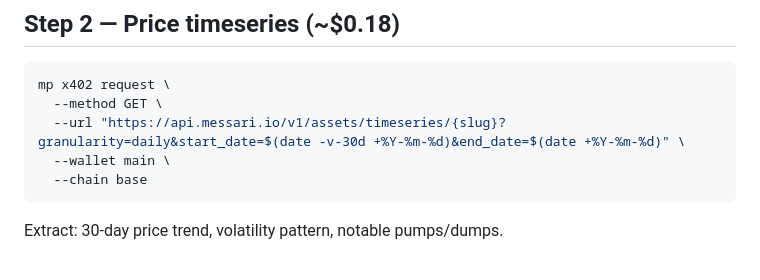
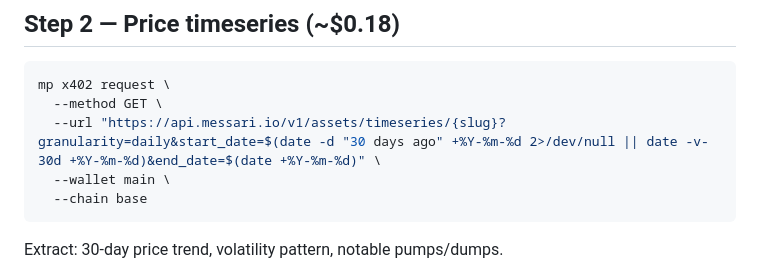
Before and after one commit to moonpay/skills, a Markdown page: skills/messari-token-research/SKILL.md, the part around the change. Rendered like a GitHub page.

Commit message:
fix: use portable date command (cross-platform macOS/Linux)

````diff
--- a/skills/messari-token-research/SKILL.md
+++ b/skills/messari-token-research/SKILL.md
@@ -62,7 +62,7 @@ Extract: name, symbol, market cap, circulating supply, max supply, category, des
 ```bash
 mp x402 request \
   --method GET \
-  --url "https://api.messari.io/v1/assets/timeseries/{slug}?granularity=daily&start_date=$(date -v-30d +%Y-%m-%d)&end_date=$(date +%Y-%m-%d)" \
+  --url "https://api.messari.io/v1/assets/timeseries/{slug}?granularity=daily&start_date=$(date -d "30 days ago" +%Y-%m-%d 2>/dev/null || date -v-30d +%Y-%m-%d)&end_date=$(date +%Y-%m-%d)" \
   --wallet main \
   --chain base
 ```
````
